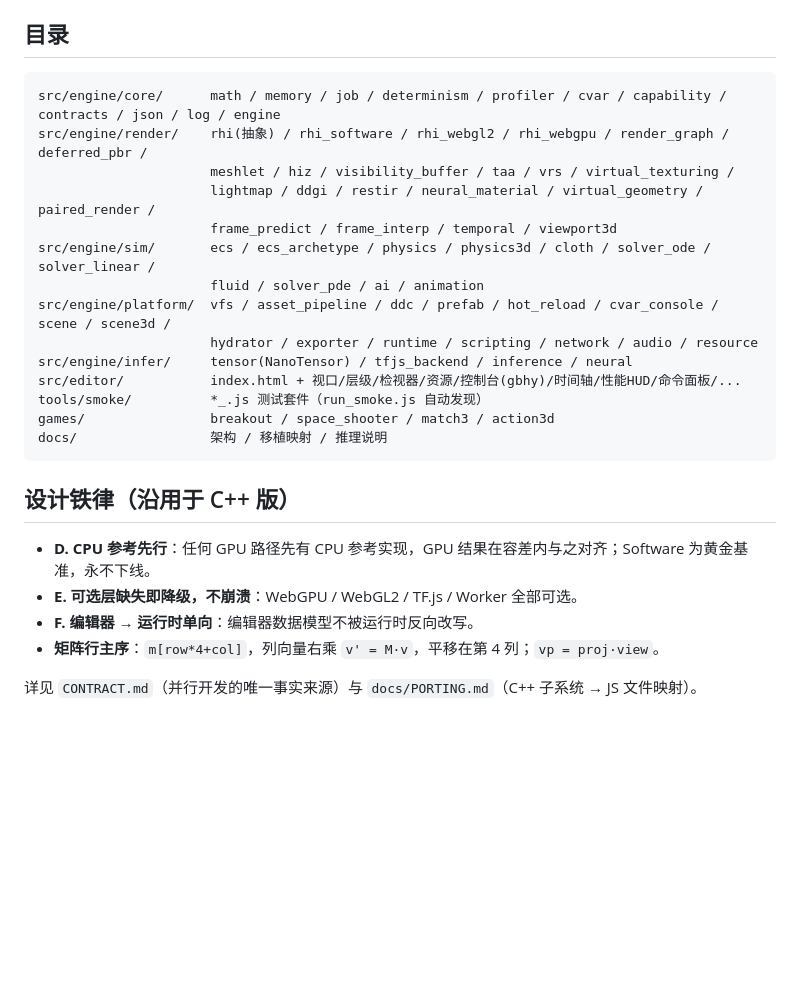
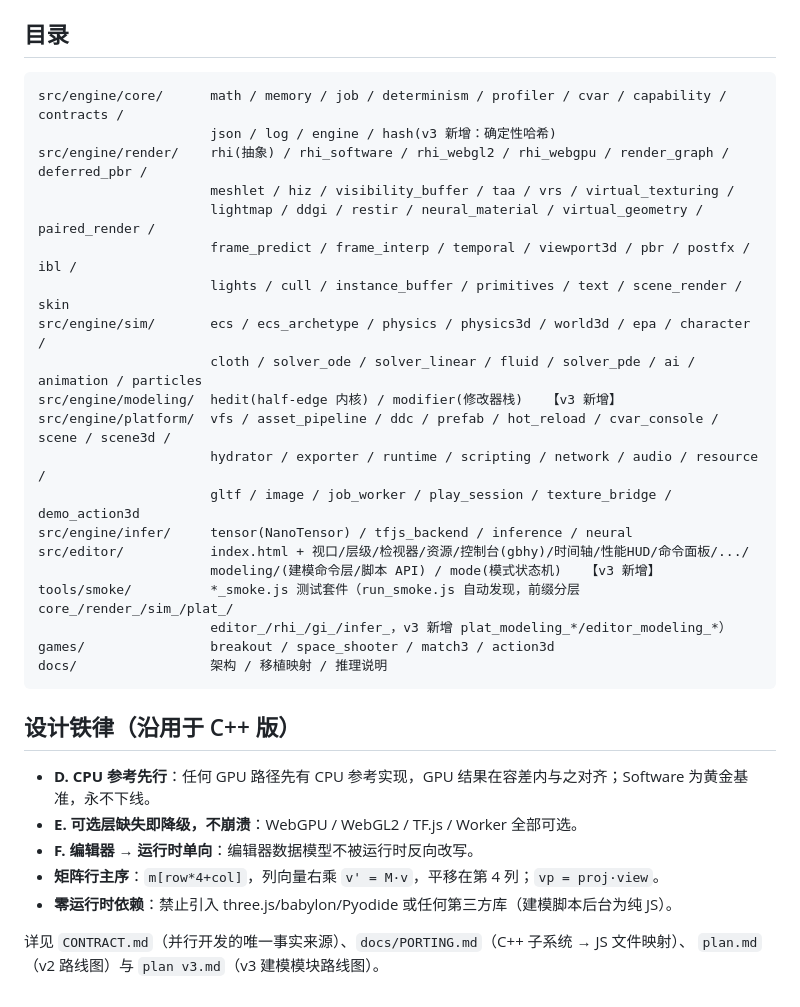
Before and after one commit to bnna7219213-lab/gameEngineJS, a Markdown page: README.md, the part around one of its changes. Drawn GitHub-style; blank space fills up the shorter version.

````diff
--- a/README.md
+++ b/README.md
@@ -62,18 +82,24 @@ node tools/run_smoke.js core_    # 按前缀过滤
 ## 目录
 
 ```
-src/engine/core/      math / memory / job / determinism / profiler / cvar / capability / contracts / json / log / engine
+src/engine/core/      math / memory / job / determinism / profiler / cvar / capability / contracts /
+                      json / log / engine / hash(v3 新增：确定性哈希)
 src/engine/render/    rhi(抽象) / rhi_software / rhi_webgl2 / rhi_webgpu / render_graph / deferred_pbr /
                       meshlet / hiz / visibility_buffer / taa / vrs / virtual_texturing /
                       lightmap / ddgi / restir / neural_material / virtual_geometry / paired_render /
-                      frame_predict / frame_interp / temporal / viewport3d
-src/engine/sim/       ecs / ecs_archetype / physics / physics3d / cloth / solver_ode / solver_linear /
-                      fluid / solver_pde / ai / animation
+                      frame_predict / frame_interp / temporal / viewport3d / pbr / postfx / ibl /
+                      lights / cull / instance_buffer / primitives / text / scene_render / skin
+src/engine/sim/       ecs / ecs_archetype / physics / physics3d / world3d / epa / character /
+                      cloth / solver_ode / solver_linear / fluid / solver_pde / ai / animation / particles
+src/engine/modeling/  hedit(half-edge 内核) / modifier(修改器栈)   【v3 新增】
 src/engine/platform/  vfs / asset_pipeline / ddc / prefab / hot_reload / cvar_console / scene / scene3d /
-                      hydrator / exporter / runtime / scripting / network / audio / resource
+                      hydrator / exporter / runtime / scripting / network / audio / resource /
+                      gltf / image / job_worker / play_session / texture_bridge / demo_action3d
 src/engine/infer/     tensor(NanoTensor) / tfjs_backend / inference / neural
-src/editor/           index.html + 视口/层级/检视器/资源/控制台(gbhy)/时间轴/性能HUD/命令面板/...
-tools/smoke/          *_.js 测试套件（run_smoke.js 自动发现）
+src/editor/           index.html + 视口/层级/检视器/资源/控制台(gbhy)/时间轴/性能HUD/命令面板/.../
+                      modeling/(建模命令层/脚本 API) / mode(模式状态机)   【v3 新增】
+tools/smoke/          *_smoke.js 测试套件（run_smoke.js 自动发现，前缀分层 core_/render_/sim_/plat_/
+                      editor_/rhi_/gi_/infer_，v3 新增 plat_modeling_*/editor_modeling_*）
 games/                breakout / space_shooter / match3 / action3d
 docs/                 架构 / 移植映射 / 推理说明
 ```
@@ -84,5 +110,7 @@ docs/                 架构 / 移植映射 / 推理说明
 - **E. 可选层缺失即降级，不崩溃**：WebGPU / WebGL2 / TF.js / Worker 全部可选。
 - **F. 编辑器 → 运行时单向**：编辑器数据模型不被运行时反向改写。
 - **矩阵行主序**：`m[row*4+col]`，列向量右乘 `v' = M·v`，平移在第 4 列；`vp = proj·view`。
+- **零运行时依赖**：禁止引入 three.js/babylon/Pyodide 或任何第三方库（建模脚本后台为纯 JS）。
 
-详见 `CONTRACT.md`（并行开发的唯一事实来源）与 `docs/PORTING.md`（C++ 子系统 → JS 文件映射）。
+详见 `CONTRACT.md`（并行开发的唯一事实来源）、`docs/PORTING.md`（C++ 子系统 → JS 文件映射）、
+`plan.md`（v2 路线图）与 `plan v3.md`（v3 建模模块路线图）。
````
Also changed, not shown: other parts of README.md (+23 -3 lines).
